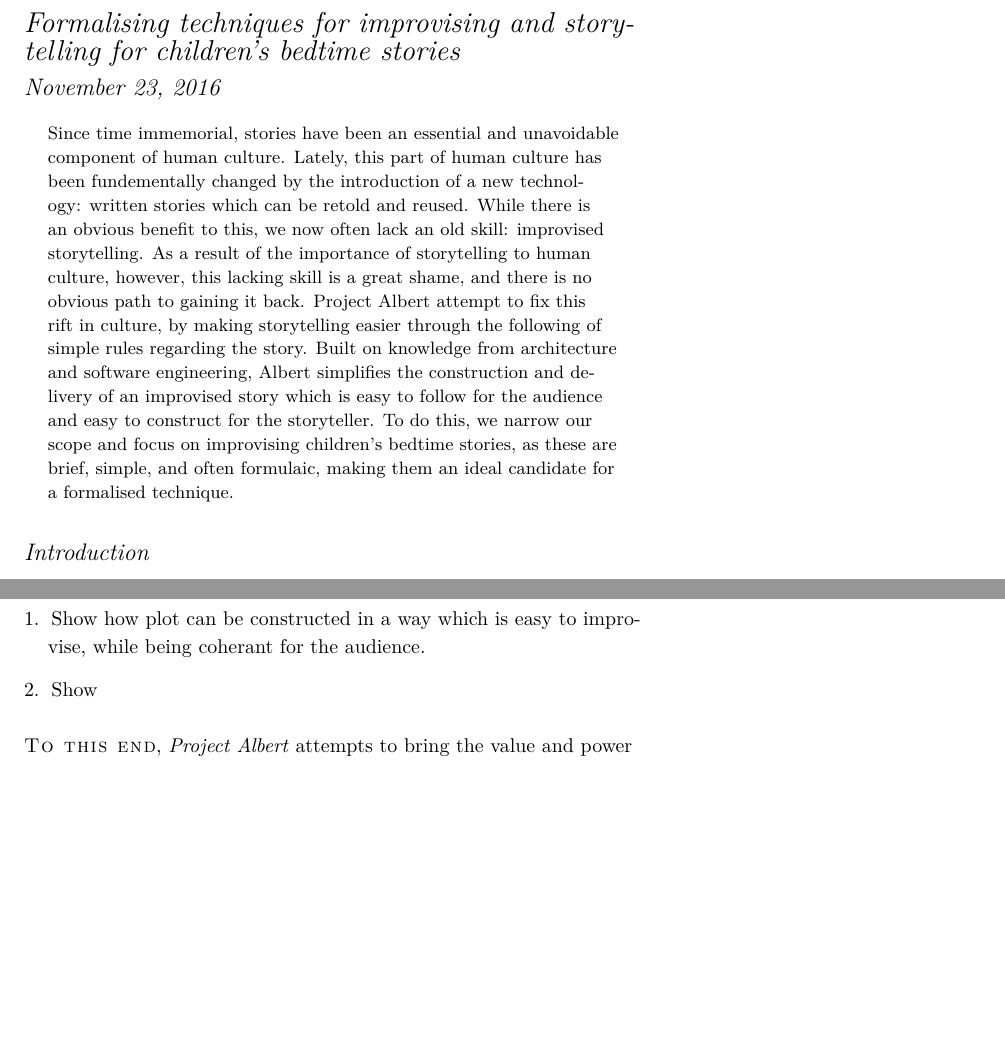
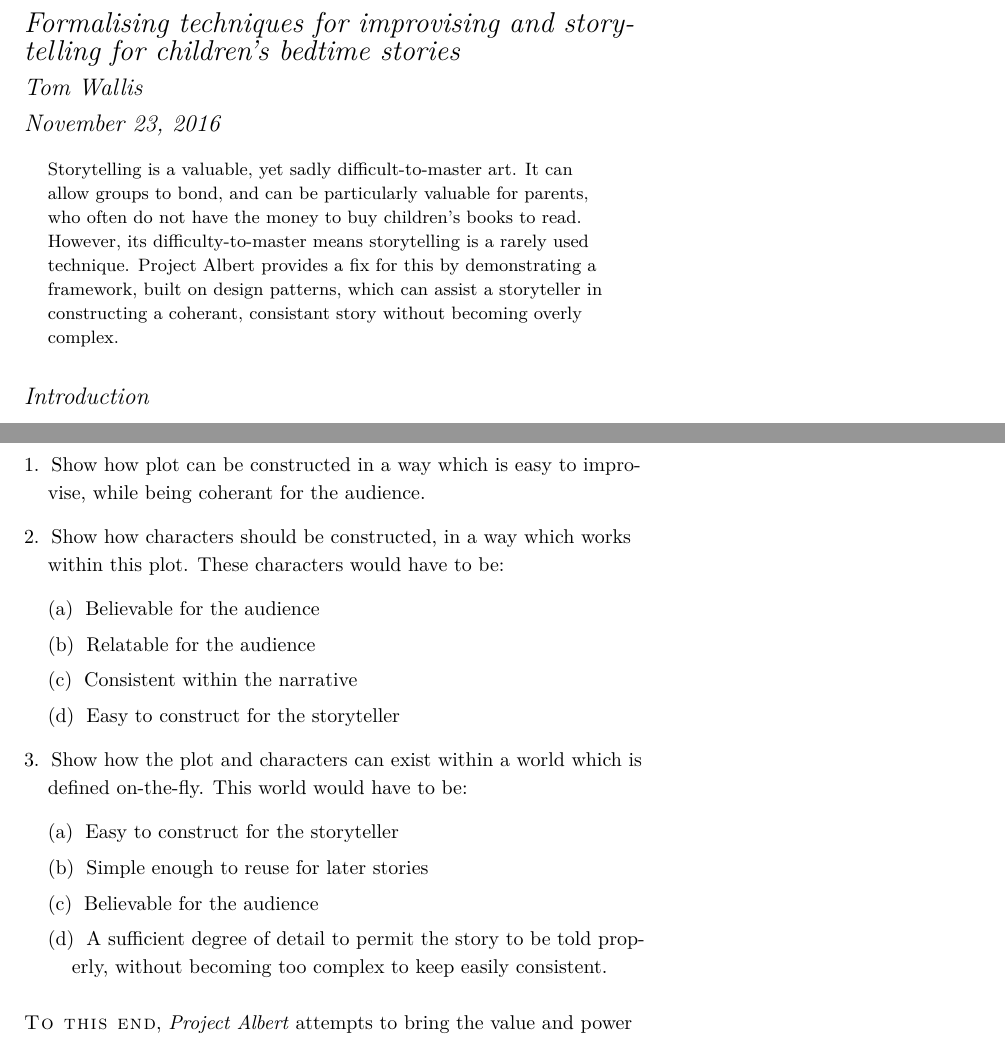
Before and after one commit to probablytom/Albert-paper, a LaTeX document (Albert.tex): two parts of pages 1 and 2 of 2, joined at a grey line, cut so that both start at the same text, the shorter picture padded with empty space. Compiled offline with XeLaTeX; a LaTeX package or settings file that is missing is left out.

Commit message:
Fixed some glaring issues

```diff
--- a/Albert.tex
+++ b/Albert.tex
@@ -1,12 +1,14 @@
 \documentclass{tufte-handout}
 \title{Formalising techniques for improvising and storytelling for children's bedtime stories}
+\author[Tom Wallis]{Tom Wallis}
 \begin{document}
 \maketitle
+
 \begin{abstract}
-    Since time immemorial, stories have been an essential and unavoidable component of human culture. Lately, this part of human culture has been fundementally changed by the introduction of a new technology: written stories which can be retold and reused.
-    While there is an obvious benefit to this, we now often lack an old skill: improvised storytelling. As a result of the importance of storytelling to human culture, however, this lacking skill is a great shame, and there is no obvious path to gaining it back.
-    Project Albert attempt to fix this rift in culture, by making storytelling easier through the following of simple rules regarding the story. Built on knowledge from architecture and software engineering, Albert simplifies the construction and delivery of an improvised story which is easy to follow for the audience and easy to construct for the storyteller. To do this, we narrow our scope and focus on improvising children's bedtime stories, as these are brief, simple, and often formulaic, making them an ideal candidate for a formalised technique.
+    Storytelling is a valuable, yet sadly difficult-to-master art. It can allow groups to bond, and can be particularly valuable for parents, who often do not have the money to buy children's books to read.
+    However, its difficulty-to-master means storytelling is a rarely used technique. Project Albert provides a fix for this by demonstrating a framework, built on design patterns, which can assist a storyteller in constructing a coherant, consistant story without becoming overly complex.
 \end{abstract}
+
 \section{Introduction}
 \newthought{Stories are important.} For example, they're a terrific way to bond --- particularly for children. Many of us can relate to the experience of being much smaller and telling stories by firelight, or of being read to, or of playing make-believe as and inventing our own tales as we went along. \par
 
@@ -21,7 +23,20 @@ To bridge this divide between skill required and skill present, some system for
 
 \begin{enumerate}
     \item Show how plot can be constructed in a way which is easy to improvise, while being coherant for the audience.
-    \item Show
+    \item Show how characters should be constructed, in a way which works within this plot. These characters would have to be:
+        \begin{enumerate}
+            \item Believable for the audience
+            \item Relatable for the audience
+            \item Consistent within the narrative
+            \item Easy to construct for the storyteller
+        \end{enumerate}
+    \item Show how the plot and characters can exist within a world which is defined on-the-fly. This world would have to be:
+        \begin{enumerate}
+            \item Easy to construct for the storyteller
+            \item Simple enough to reuse for later stories
+            \item Believable for the audience
+            \item A sufficient degree of detail to permit the story to be told properly, without becoming too complex to keep easily consistent.
+        \end{enumerate}
 \end{enumerate}
 
 \newthought{To this end}, \emph{Project Albert} attempts to bring the value and power of improvisation to the layperson. It achieves this by provifing a framework, using design patterns, which act as a flexible scaffolding for the storyteller to weave their story around. This scaffolding, in theory, provides a fix for the problems outlined here, and acts as a proof of concept of improvisation-by-design-pattern which can be investigated further and developed upon. This essay provides exposition of the key concepts surrounding Project Albert, explores its usage, and suggests future work which can be done to further the progress in this experimental storytelling technique.
```
Also changed, not shown: Albert.pdf.
